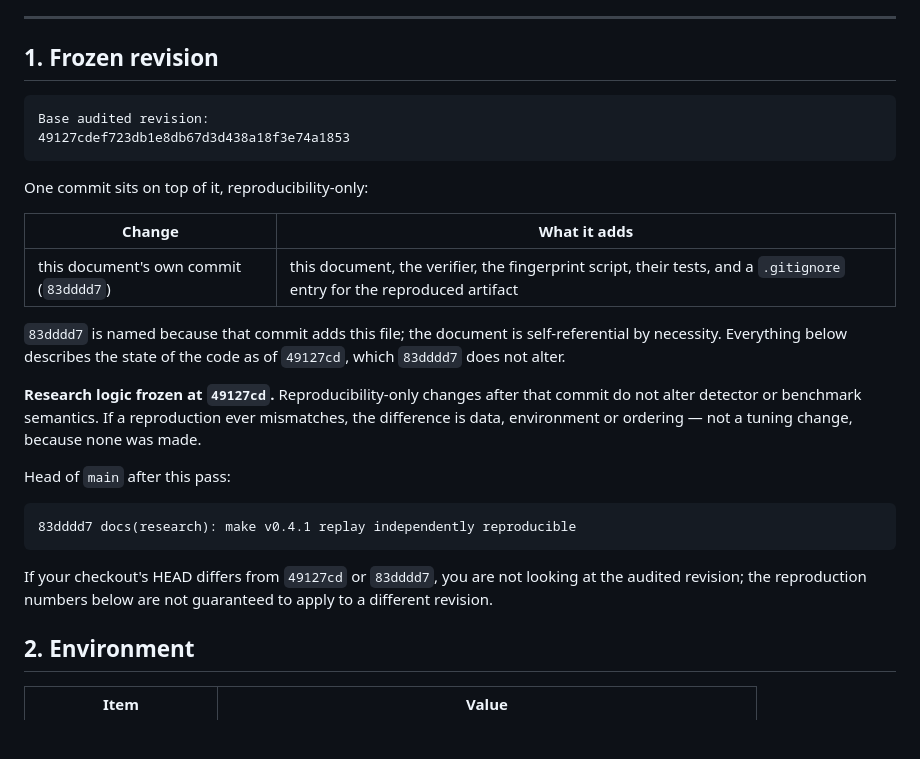
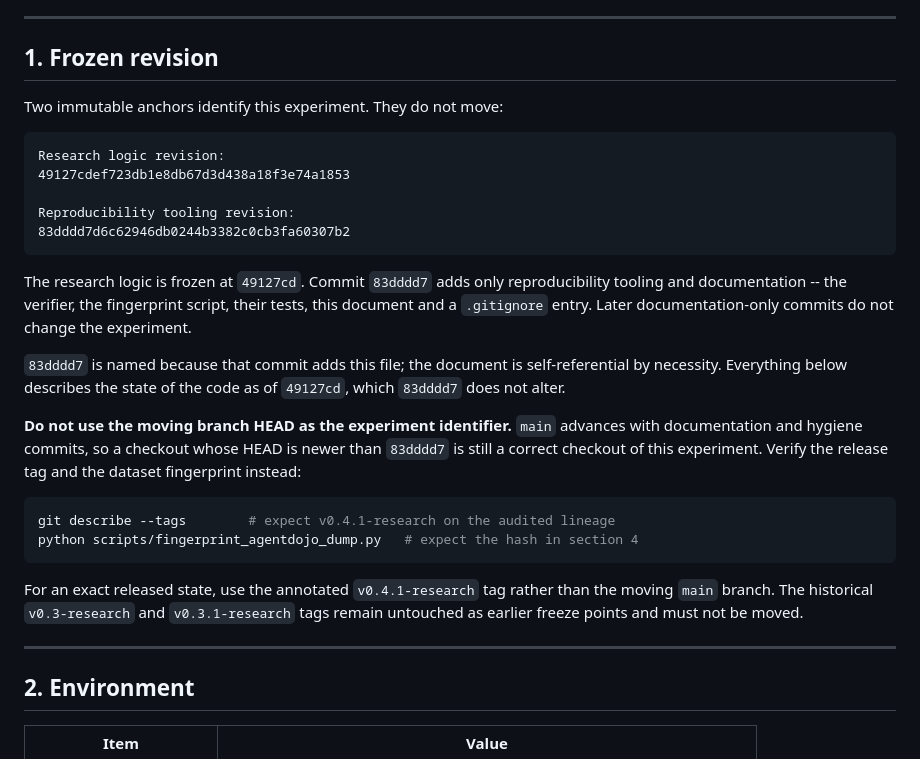
Before and after one commit to Zhuyuyangyy/AgentShield_V3, a Markdown page: docs/research/REPRODUCIBILITY.md, the part around the change. Drawn GitHub-style; blank space fills up the shorter version.

Commit message:
docs(research): make reproduction revision anchors immutable
The previous section named "Head of main after this pass: 83dddd7" and warned
readers whose HEAD differs from 49127cd or 83dddd7 that they were not on the
audited revision. That is self-defeating: the true head is 5fd4085, so a fresh
clone of the correct repository would be told it was unaudited. Patching the
number would restart the loop, because every fix moves HEAD.

Replace the moving-HEAD check with two immutable anchors:

  Research logic revision:       49127cdef723db1e8db67d3d438a18f3e74a1853
  Reproducibility tooling rev.:  83dddd7d6c62946db0244b3382c0cb3fa60307b2

and state explicitly that the moving branch HEAD is not the experiment
identifier: a checkout newer than 83dddd7 is still correct, and readers should
verify the v0.4.1-research tag plus the dataset fingerprint instead. Also
record that v0.3-research and v0.3.1-research stay untouched.

Documentation only. No detector, benchmark or artifact change.

````diff
--- a/docs/research/REPRODUCIBILITY.md
+++ b/docs/research/REPRODUCIBILITY.md
@@ -15,35 +15,40 @@ check the result.
 
 ## 1. Frozen revision
 
+Two immutable anchors identify this experiment. They do not move:
+
 ```text
-Base audited revision:
+Research logic revision:
 49127cdef723db1e8db67d3d438a18f3e74a1853
+
+Reproducibility tooling revision:
+83dddd7d6c62946db0244b3382c0cb3fa60307b2
 ```
 
-One commit sits on top of it, reproducibility-only:
-
-| Change | What it adds |
-|---|---|
-| this document's own commit (`83dddd7`) | this document, the verifier, the fingerprint script, their tests, and a `.gitignore` entry for the reproduced artifact |
+The research logic is frozen at `49127cd`. Commit `83dddd7` adds only
+reproducibility tooling and documentation -- the verifier, the fingerprint
+script, their tests, this document and a `.gitignore` entry. Later
+documentation-only commits do not change the experiment.
 
 `83dddd7` is named because that commit adds this file; the document is
 self-referential by necessity. Everything below describes the state of the code
 as of `49127cd`, which `83dddd7` does not alter.
 
-**Research logic frozen at `49127cd`.** Reproducibility-only changes after that
-commit do not alter detector or benchmark semantics. If a reproduction ever
-mismatches, the difference is data, environment or ordering — not a tuning
-change, because none was made.
+**Do not use the moving branch HEAD as the experiment identifier.** `main`
+advances with documentation and hygiene commits, so a checkout whose HEAD is
+newer than `83dddd7` is still a correct checkout of this experiment. Verify the
+release tag and the dataset fingerprint instead:
 
-Head of `main` after this pass:
-
-```text
-83dddd7 docs(research): make v0.4.1 replay independently reproducible
+```bash
+git describe --tags        # expect v0.4.1-research on the audited lineage
+python scripts/fingerprint_agentdojo_dump.py   # expect the hash in section 4
 ```
 
-If your checkout's HEAD differs from `49127cd` or `83dddd7`, you are not looking
-at the audited revision; the reproduction numbers below are not guaranteed to
-apply to a different revision.
+For an exact released state, use the annotated `v0.4.1-research` tag rather than
+the moving `main` branch. The historical `v0.3-research` and `v0.3.1-research`
+tags remain untouched as earlier freeze points and must not be moved.
+
+---
 
 ## 2. Environment
 
````
